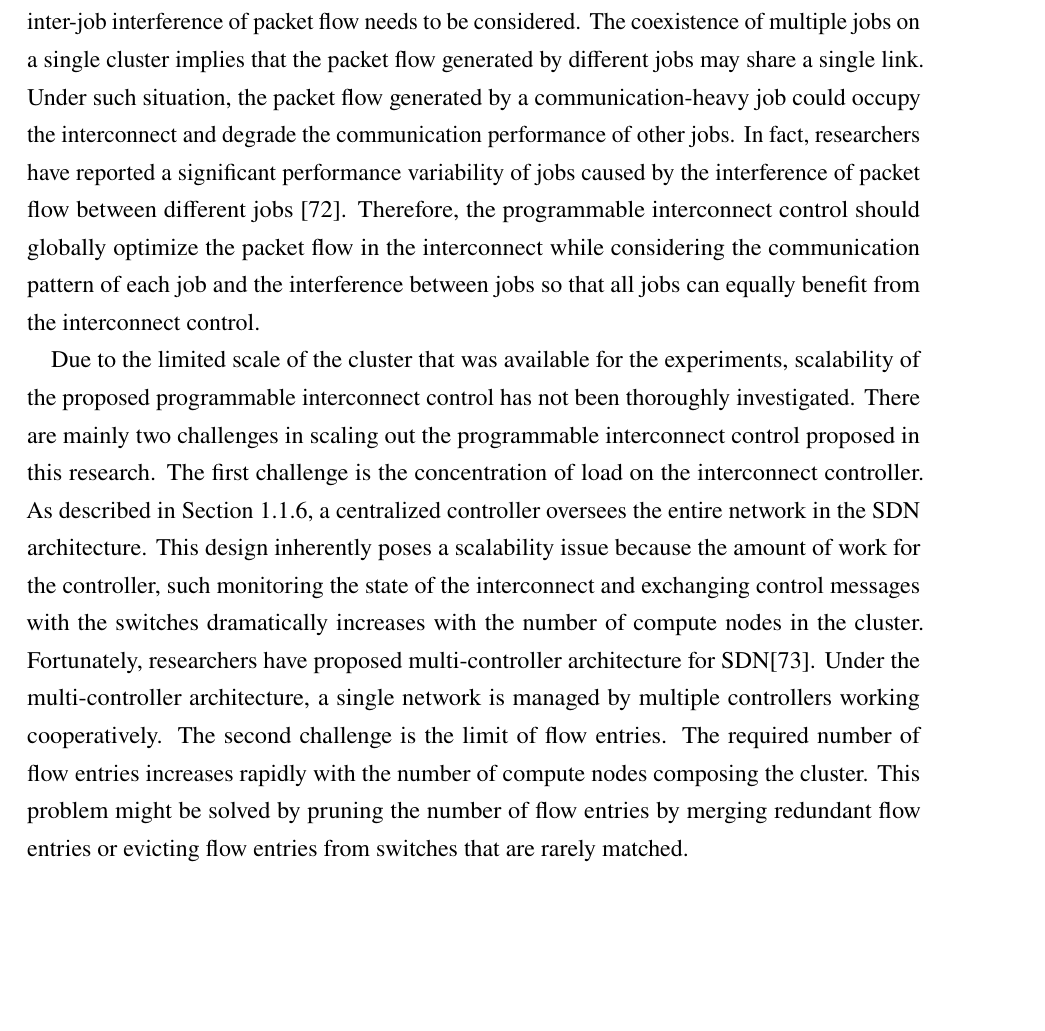
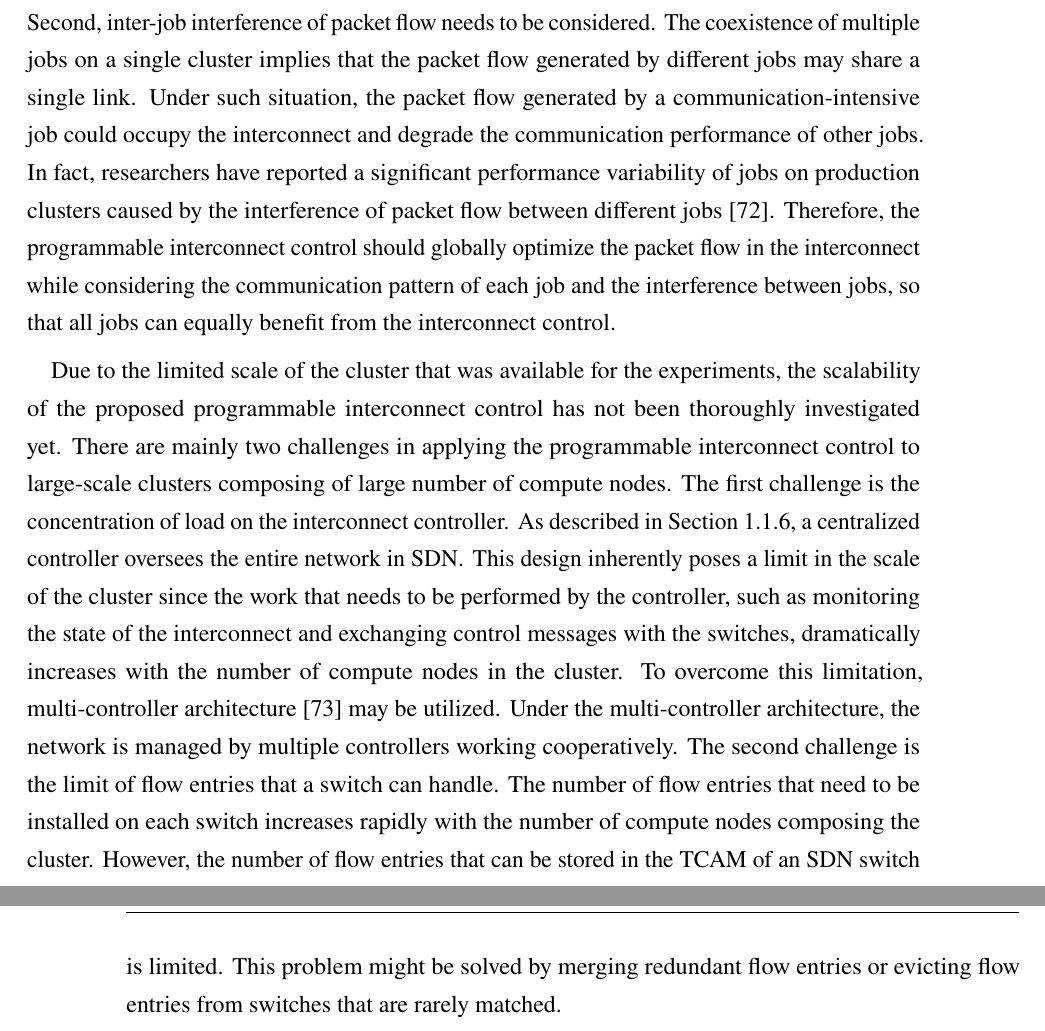
Before and after one commit to keichi/dissertation, a LaTeX thesis (src/main.tex, which reads src/chapter5.tex): part of page 109 of 121 before the commit and two parts of pages 109 and 110 of 121 after it, the two joined at a grey line, cut so that both start at the same text, the shorter picture padded with empty space. Compiled offline with pdfLaTeX.

Commit message:
[5章] 将来課題を完成

```diff
--- a/src/chapter5.tex
+++ b/src/chapter5.tex
@@ -94,31 +94,33 @@ job scheduler with the interconnect controller. Second, inter-job interference
 of packet flow needs to be considered. The coexistence of multiple jobs on a
 single cluster implies that the packet flow generated by different jobs may
 share a single link. Under such situation, the packet flow generated by a
-communication-heavy job could occupy the interconnect and degrade the
+communication-intensive job could occupy the interconnect and degrade the
 communication performance of other jobs. In fact, researchers have reported a
-significant performance variability of jobs caused by the interference of
-packet flow between different jobs~\cite{Bhatele2013}. Therefore, the
-programmable interconnect control should globally optimize the packet flow in
-the interconnect while considering the communication pattern of each job and
-the interference between jobs so that all jobs can equally benefit from the
-interconnect control.
+significant performance variability of jobs on production clusters caused by
+the interference of packet flow between different jobs~\cite{Bhatele2013}.
+Therefore, the programmable interconnect control should globally optimize the
+packet flow in the interconnect while considering the communication pattern of
+each job and the interference between jobs, so that all jobs can equally
+benefit from the interconnect control.
 
 % スケーラビリティ
 Due to the limited scale of the cluster that was available for the
-experiments, scalability of the proposed programmable interconnect control has
-not been thoroughly investigated. There are mainly two challenges in scaling
-out the programmable interconnect control proposed in this research. The first
-challenge is the concentration of load on the interconnect controller. As
-described in Section~\ref{sec:i-sdn}, a centralized controller oversees the
-entire network in the SDN architecture. This design inherently poses a
-scalability issue because the amount of work for the controller, such
+experiments, the scalability of the proposed programmable interconnect control
+has not been thoroughly investigated yet. There are mainly two challenges in
+applying the programmable interconnect control to large-scale clusters
+composing of large number of compute nodes. The first challenge is the
+concentration of load on the interconnect controller. As described in
+Section~\ref{sec:i-sdn}, a centralized controller oversees the entire network
+in SDN\@. This design inherently poses a limit in the scale of the cluster
+since the work that needs to be performed by the controller, such as
 monitoring the state of the interconnect and exchanging control messages with
-the switches dramatically increases with the number of compute nodes in the
-cluster. Fortunately, researchers have proposed multi-controller
-architecture for SDN\cite{Hu2018}. Under the multi-controller architecture,
-a single network is managed by multiple controllers working cooperatively.
-The second challenge is the limit of flow entries. The required number of flow
-entries increases rapidly with the number of compute nodes composing the
-cluster. This problem might be solved by pruning the number of flow entries by
-merging redundant flow entries or evicting flow entries from switches that are
-rarely matched.
+the switches, dramatically increases with the number of compute nodes in the
+cluster. To overcome this limitation, multi-controller
+architecture~\cite{Hu2018} may be utilized. Under the multi-controller
+architecture, the network is managed by multiple controllers working
+cooperatively. The second challenge is the limit of flow entries that a switch
+can handle. The number of flow entries that need to be installed on each
+switch increases rapidly with the number of compute nodes composing the
+cluster.  However, the number of flow entries that can be stored in the TCAM
+of an SDN switch is limited. This problem might be solved by merging redundant
+flow entries or evicting flow entries from switches that are rarely matched.
```
